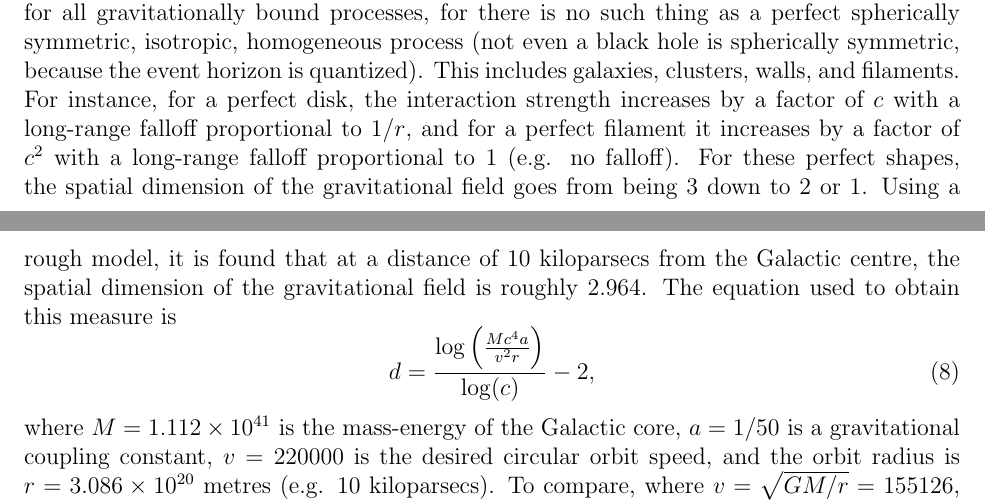
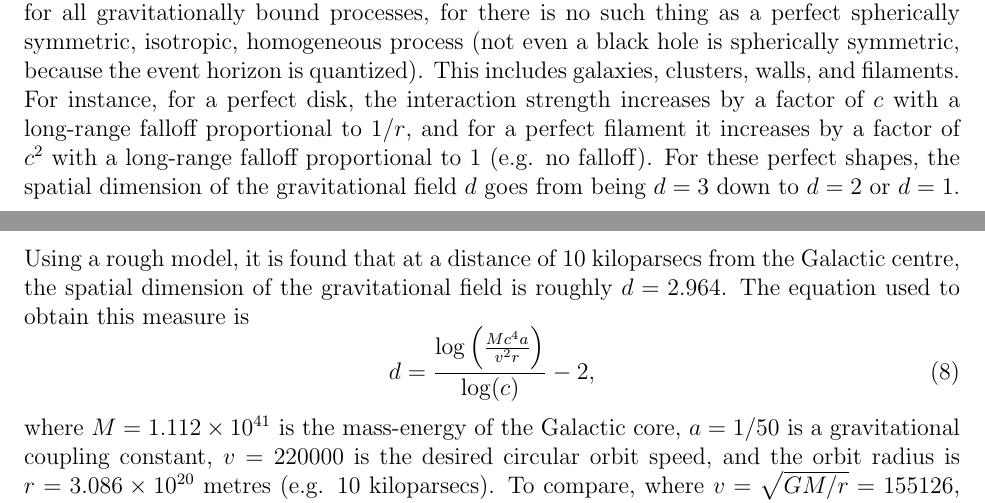
Before and after one commit to sjhalayka/papers, a LaTeX paper (anisotropic gravitation/bezier_escape.tex): two parts of pages 3 and 4 of 5, joined at a grey line, cut so that both start at the same text. Compiled offline with pdfLaTeX.

Commit message:
Add files via upload

```diff
--- a/anisotropic gravitation/bezier_escape.tex
+++ b/anisotropic gravitation/bezier_escape.tex
@@ -148,8 +148,8 @@ With regard to the flat rotation curve found in galactic dynamics \cite{binney}:
 In fact, gravitation is anisotropic for all gravitationally bound processes, for there is no such thing as a perfect spherically symmetric, isotropic, homogeneous process (not even a black hole is spherically symmetric, because the event horizon is quantized).
 This includes galaxies, clusters, walls, and filaments.
 For instance, for a perfect disk, the interaction strength increases by a factor of $c$ with a long-range falloff proportional to $1/r$, and for a perfect filament it increases by a factor of $c^2$ with a long-range falloff proportional to $1$ (e.g. no falloff).
-For these perfect shapes, the spatial dimension of the gravitational field goes from being $3$ down to $2$ or $1$.
-Using a rough model, it is found that at a distance of $10$ kiloparsecs from the Galactic centre, the spatial dimension of the gravitational field is roughly $2.964$.
+For these perfect shapes, the spatial dimension of the gravitational field $d$ goes from being $d = 3$ down to $d = 2$ or $d = 1$.
+Using a rough model, it is found that at a distance of $10$ kiloparsecs from the Galactic centre, the spatial dimension of the gravitational field is roughly $d = 2.964$.
 The equation used to obtain this measure is
 \begin{equation}
 d = \frac{ \log\left(\frac{ M c^4 a }{ v^2 r } \right)} { \log(c) }  - 2,
```
Also changed, not shown: anisotropic gravitation/bezier_escape.pdf, 1 other file.
